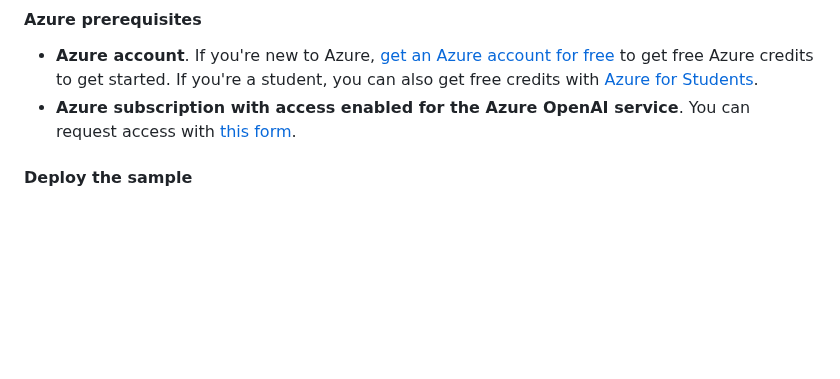
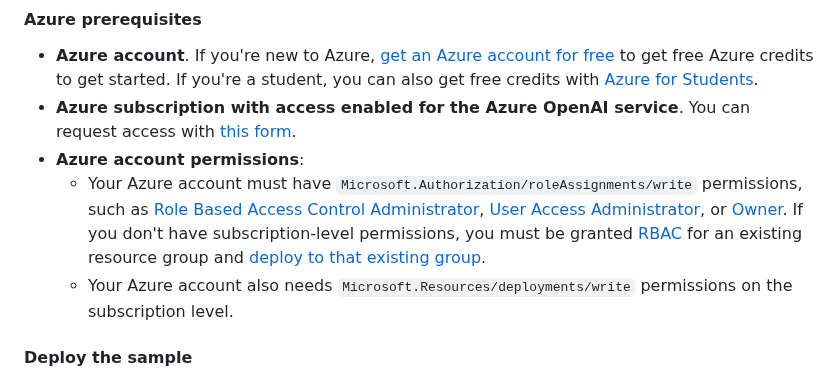
Before and after one commit to Azure-Samples/serverless-chat-langchainjs, a Markdown page: README.md, the part around the change. GitHub-like rendering; blank space fills up the shorter version.

Commit message:
docs: add RBAC permissions

```diff
--- a/README.md
+++ b/README.md
@@ -161,6 +161,9 @@ Note that the documents are uploaded automatically when deploying the sample to
 
 - **Azure account**. If you're new to Azure, [get an Azure account for free](https://azure.microsoft.com/free) to get free Azure credits to get started. If you're a student, you can also get free credits with [Azure for Students](https://aka.ms/azureforstudents).
 - **Azure subscription with access enabled for the Azure OpenAI service**. You can request access with [this form](https://aka.ms/oaiapply).
+- **Azure account permissions**:
+  - Your Azure account must have `Microsoft.Authorization/roleAssignments/write` permissions, such as [Role Based Access Control Administrator](https://learn.microsoft.com/azure/role-based-access-control/built-in-roles#role-based-access-control-administrator-preview), [User Access Administrator](https://learn.microsoft.com/azure/role-based-access-control/built-in-roles#user-access-administrator), or [Owner](https://learn.microsoft.com/azure/role-based-access-control/built-in-roles#owner). If you don't have subscription-level permissions, you must be granted [RBAC](https://learn.microsoft.com/azure/role-based-access-control/built-in-roles#role-based-access-control-administrator-preview) for an existing resource group and [deploy to that existing group](docs/deploy_existing.md#resource-group).
+  - Your Azure account also needs `Microsoft.Resources/deployments/write` permissions on the subscription level.
 
 #### Deploy the sample
 
```
Also changed, not shown: docs/readme.md (+3 -0 lines).
